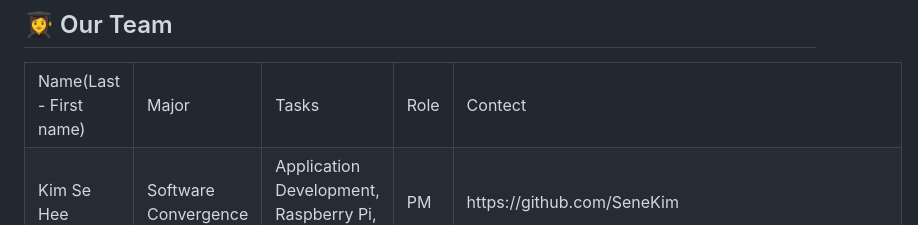
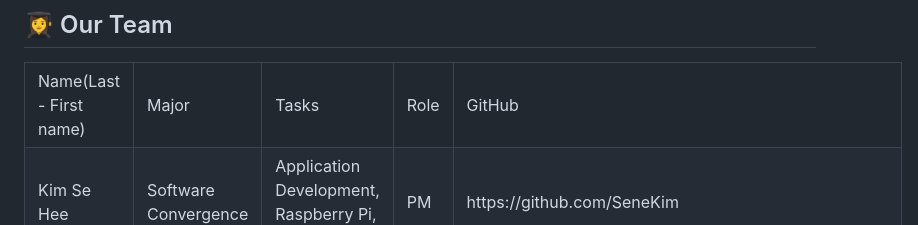
Before and after one commit to SeneKim/SaBee, a Markdown page: README.md, the part around the change. GitHub-like rendering.

```diff
--- a/README.md
+++ b/README.md
@@ -15,7 +15,7 @@
         <td>Major</td>
         <td>Tasks</td>
         <td>Role</td>
-        <td>Contect</td>
+        <td>GitHub</td>
     </tr>
     <tr>
         <td>Kim Se Hee</td>
```
